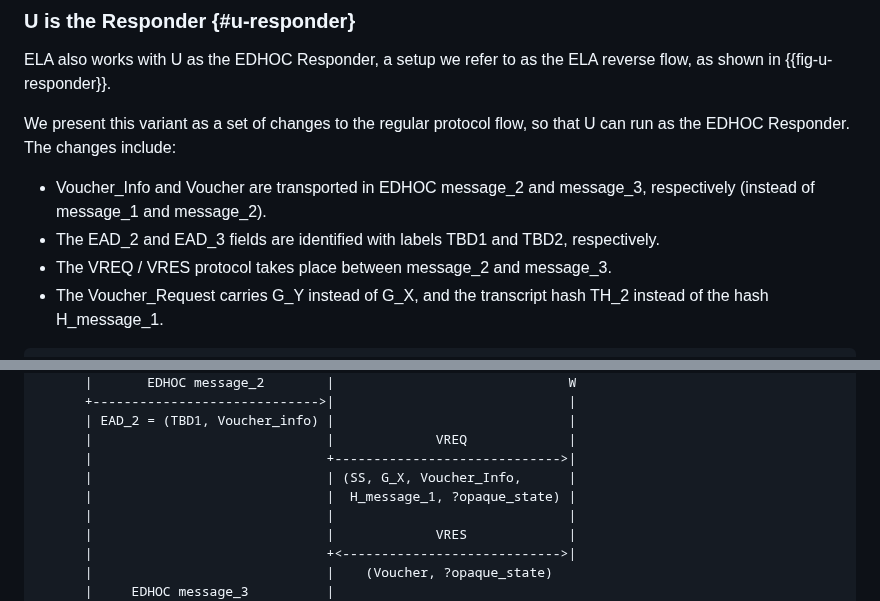
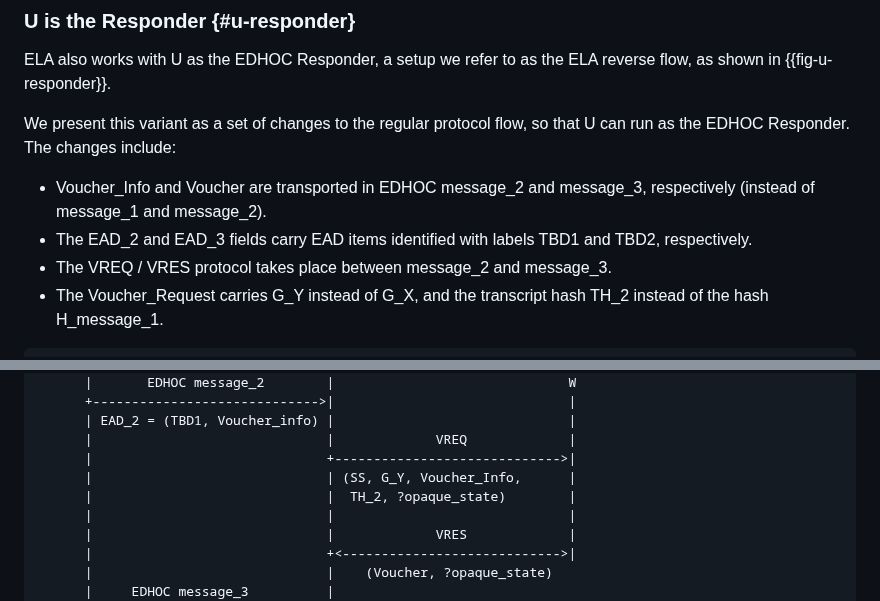
Before and after one commit to lake-wg/authz, a Markdown page: draft-ietf-lake-authz.md, 2 parts joined by grey strips. Rendered like a GitHub page.

Commit message:
Fixes for EAD and VREQ

```diff
--- a/draft-ietf-lake-authz.md
+++ b/draft-ietf-lake-authz.md
@@ -691,7 +691,7 @@ We present this variant as a set of changes to the regular protocol flow, so tha
 The changes include:
 
 * Voucher_Info and Voucher are transported in EDHOC message_2 and message_3, respectively (instead of message_1 and message_2).
-* The EAD_2 and EAD_3 fields are identified with labels TBD1 and TBD2, respectively.
+* The EAD_2 and EAD_3 fields carry EAD items identified with labels TBD1 and TBD2, respectively.
 * The VREQ / VRES protocol takes place between message_2 and message_3.
 * The Voucher_Request carries G_Y instead of G_X, and the transcript hash TH_2 instead of the hash H_message_1.
 
@@ -713,8 +713,8 @@ The changes include:
       | EAD_2 = (TBD1, Voucher_info) |                              |
       |                              |             VREQ             |
       |                              +----------------------------->|
-      |                              | (SS, G_X, Voucher_Info,      |
-      |                              |  H_message_1, ?opaque_state) |
+      |                              | (SS, G_Y, Voucher_Info,      |
+      |                              |  TH_2, ?opaque_state)        |
       |                              |                              |
       |                              |             VRES             |
       |                              +<---------------------------->|
```
